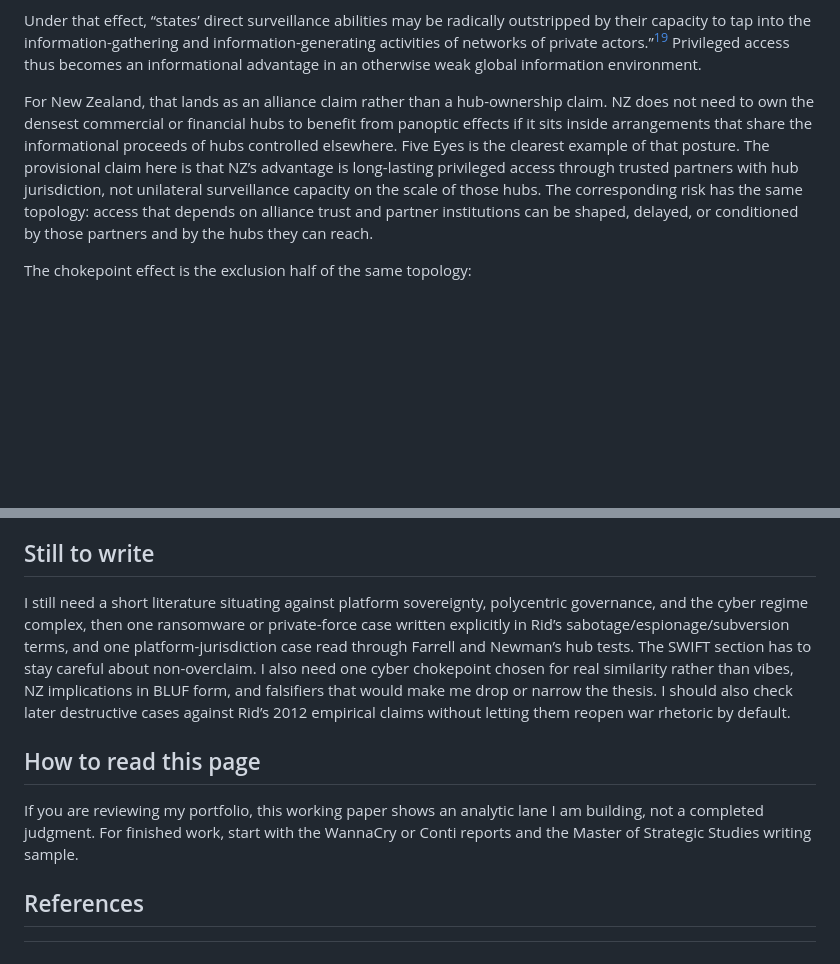
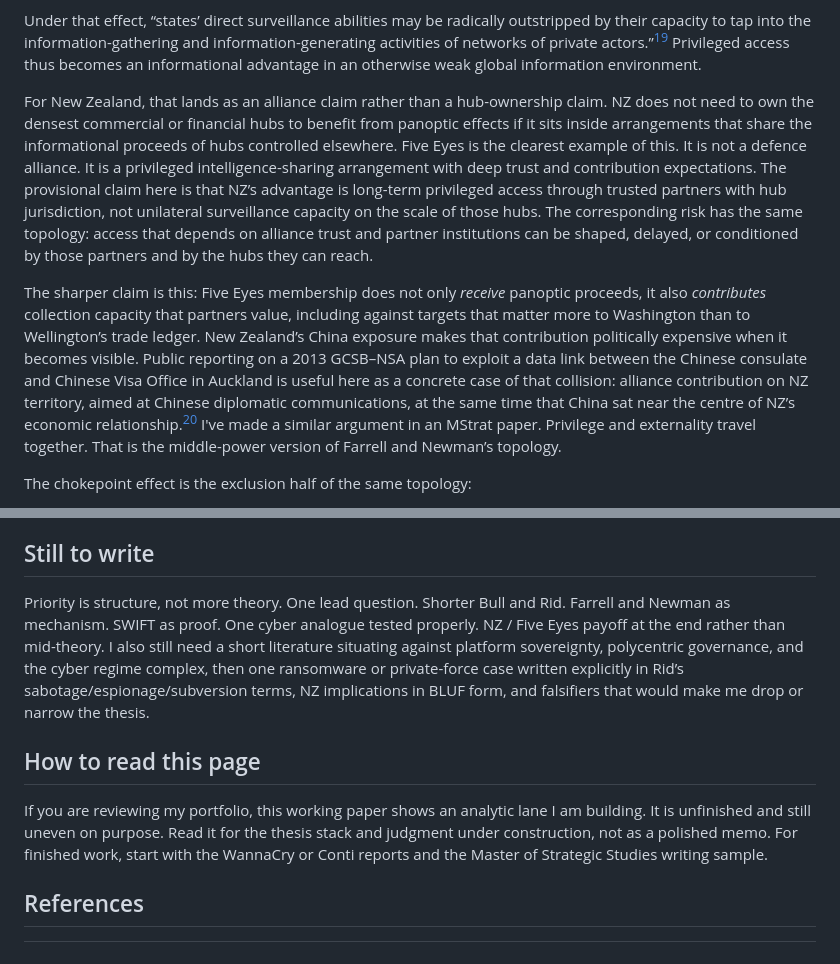
Before and after one commit to saptreekly/Research-Publications, a Markdown page: research-docs/working-papers/cyber-neomedievalism.md, 2 parts joined by grey strips. Rendered like a GitHub page; blank space fills up the shorter version.

```diff
--- a/research-docs/working-papers/cyber-neomedievalism.md
+++ b/research-docs/working-papers/cyber-neomedievalism.md
@@ -66,7 +68,9 @@ On the panopticon effect, they recover Bentham’s architectural point and put i
 
 Under that effect, “states’ direct surveillance abilities may be radically outstripped by their capacity to tap into the information-gathering and information-generating activities of networks of private actors.”[^farrell-55-info] Privileged access thus becomes an informational advantage in an otherwise weak global information environment.
 
-For New Zealand, that lands as an alliance claim rather than a hub-ownership claim. NZ does not need to own the densest commercial or financial hubs to benefit from panoptic effects if it sits inside arrangements that share the informational proceeds of hubs controlled elsewhere. Five Eyes is the clearest example of that posture. The provisional claim here is that NZ’s advantage is long-lasting privileged access through trusted partners with hub jurisdiction, not unilateral surveillance capacity on the scale of those hubs. The corresponding risk has the same topology: access that depends on alliance trust and partner institutions can be shaped, delayed, or conditioned by those partners and by the hubs they can reach.
+For New Zealand, that lands as an alliance claim rather than a hub-ownership claim. NZ does not need to own the densest commercial or financial hubs to benefit from panoptic effects if it sits inside arrangements that share the informational proceeds of hubs controlled elsewhere. Five Eyes is the clearest example of this. It is not a defence alliance. It is a privileged intelligence-sharing arrangement with deep trust and contribution expectations. The provisional claim here is that NZ’s advantage is long-term privileged access through trusted partners with hub jurisdiction, not unilateral surveillance capacity on the scale of those hubs. The corresponding risk has the same topology: access that depends on alliance trust and partner institutions can be shaped, delayed, or conditioned by those partners and by the hubs they can reach.
+
+The sharper claim is this: Five Eyes membership does not only *receive* panoptic proceeds, it also *contributes* collection capacity that partners value, including against targets that matter more to Washington than to Wellington’s trade ledger. New Zealand’s China exposure makes that contribution politically expensive when it becomes visible. Public reporting on a 2013 GCSB–NSA plan to exploit a data link between the Chinese consulate and Chinese Visa Office in Auckland is useful here as a concrete case of that collision: alliance contribution on NZ territory, aimed at Chinese diplomatic communications, at the same time that China sat near the centre of NZ’s economic relationship.[^frostbite-2015] I've made a similar argument in an MStrat paper. Privilege and externality travel together. That is the middle-power version of Farrell and Newman’s topology.
 
 The chokepoint effect is the exclusion half of the same topology:
 
@@ -107,11 +111,11 @@ For NZ and middle-powers in practice (still drafting), sovereign control of the
 
 ## Still to write
 
-I still need a short literature situating against platform sovereignty, polycentric governance, and the cyber regime complex, then one ransomware or private-force case written explicitly in Rid’s sabotage/espionage/subversion terms, and one platform-jurisdiction case read through Farrell and Newman’s hub tests. The SWIFT section has to stay careful about non-overclaim. I also need one cyber chokepoint chosen for real similarity rather than vibes, NZ implications in BLUF form, and falsifiers that would make me drop or narrow the thesis. I should also check later destructive cases against Rid’s 2012 empirical claims without letting them reopen war rhetoric by default.
+Priority is structure, not more theory. One lead question. Shorter Bull and Rid. Farrell and Newman as mechanism. SWIFT as proof. One cyber analogue tested properly. NZ / Five Eyes payoff at the end rather than mid-theory. I also still need a short literature situating against platform sovereignty, polycentric governance, and the cyber regime complex, then one ransomware or private-force case written explicitly in Rid’s sabotage/espionage/subversion terms, NZ implications in BLUF form, and falsifiers that would make me drop or narrow the thesis.
 
 ## How to read this page
 
-If you are reviewing my portfolio, this working paper shows an analytic lane I am building, not a completed judgment. For finished work, start with the WannaCry or Conti reports and the Master of Strategic Studies writing sample.
+If you are reviewing my portfolio, this working paper shows an analytic lane I am building. It is unfinished and still uneven on purpose. Read it for the thesis stack and judgment under construction, not as a polished memo. For finished work, start with the WannaCry or Conti reports and the Master of Strategic Studies writing sample.
 
 ## References
 
```
Also changed, not shown: other parts of research-docs/working-papers/cyber-neomedievalism.md (+11 -8 lines).
